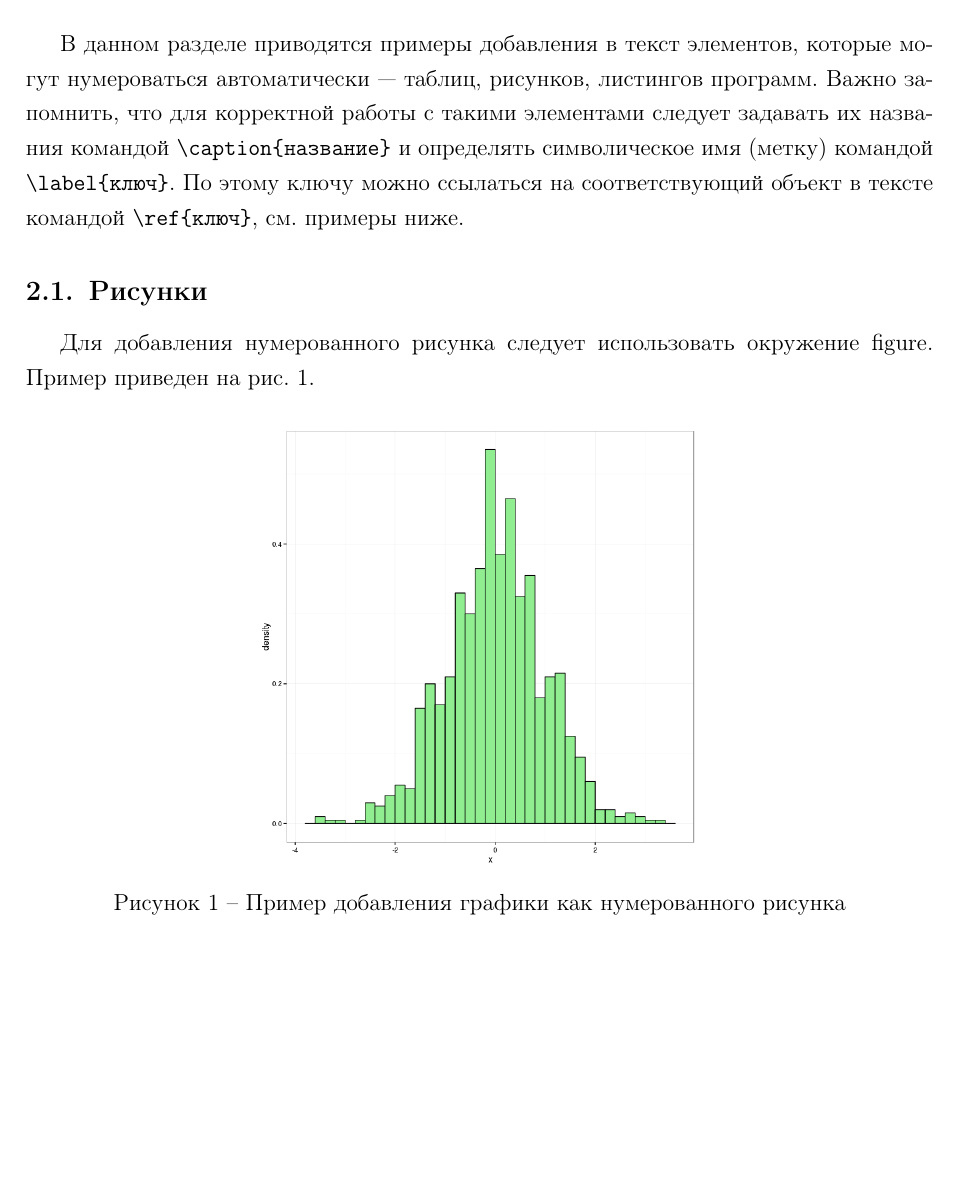
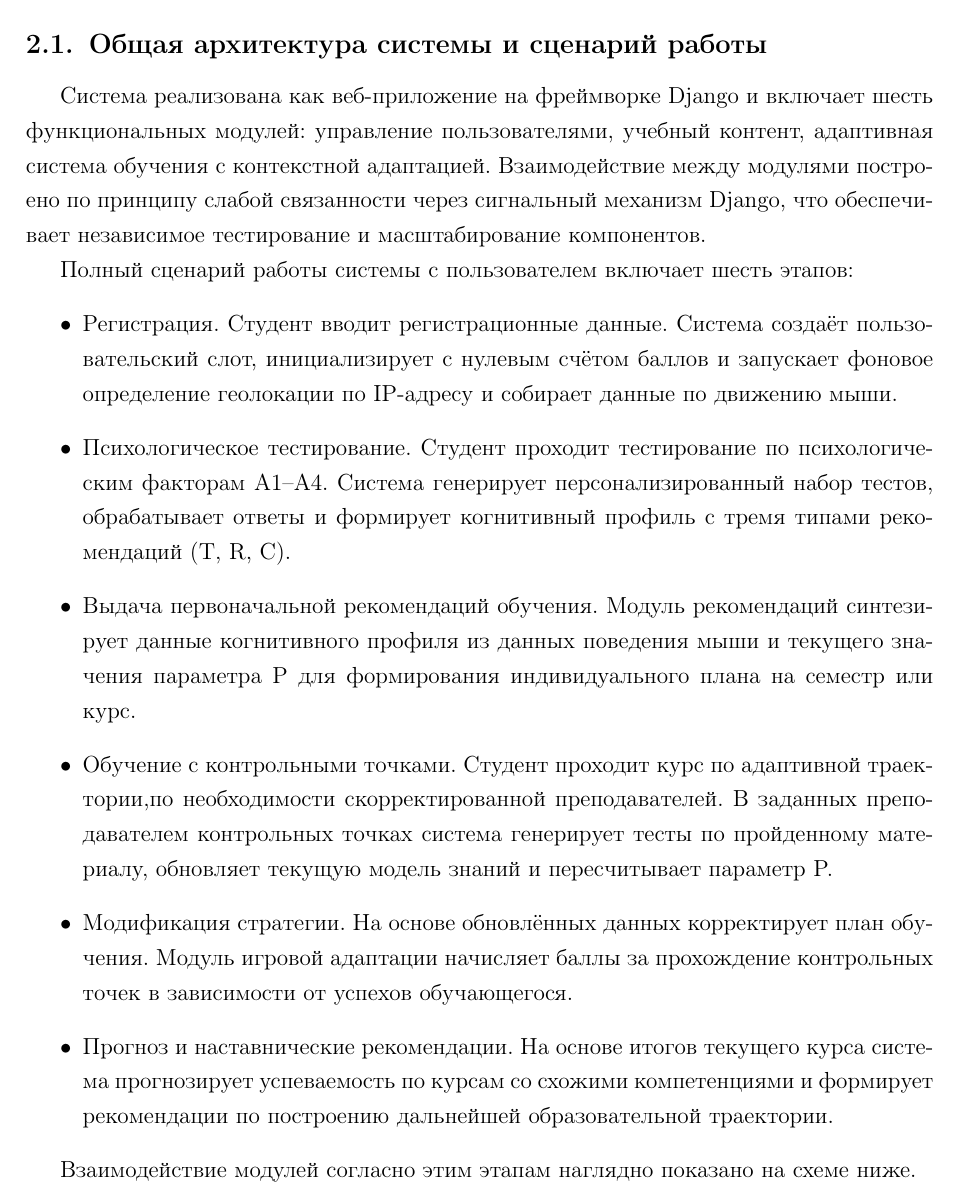
Before and after one commit to Metallion2489/NIR-Latex, a LaTeX document (MSKMAG_disser.tex, which reads part2.tex): part of page 12 of 15 before the commit and part of page 12 of 16 after it, cut at the place of the change, the shorter picture padded with empty space. Compiled offline with pdfLaTeX.

Commit message:
Начало главы 2

```diff
--- a/part2.tex
+++ b/part2.tex
@@ -2,13 +2,41 @@
 
 \section{Архитектура и проектирование модулей системы}
 
-В данном разделе приводятся примеры добавления в текст элементов, которые могут нумероваться автоматически --- таблиц, рисунков, листингов программ. Важно запомнить, что для корректной работы с такими элементами следует задавать их названия командой \Verb|\caption{название}| и определять символическое имя (метку) командой \Verb|\label{ключ}|. По этому ключу можно ссылаться на соответствующий объект в тексте командой \Verb|\ref{ключ}|, см. примеры ниже.
+\subsection{Общая архитектура системы и сценарий работы}
+Система реализована как веб-приложение на фреймворке Django
+и включает шесть функциональных модулей: управление пользователями,
+учебный контент, адаптивная система обучения с контекстной адаптацией.
+Взаимодействие между модулями построено по принципу слабой
+связанности через сигнальный механизм Django, что обеспечивает
+независимое тестирование и масштабирование компонентов.
 
-\subsection{Рисунки}
+Полный сценарий работы системы с пользователем включает шесть этапов:
+\begin{itemize}
+    \item Регистрация. Студент вводит регистрационные данные.
+    Система создаёт пользовательский слот, инициализирует с нулевым счётом баллов
+    и запускает фоновое определение геолокации по IP-адресу и собирает данные по
+    движению мыши.
+    \item Психологическое тестирование.
+    Студент проходит тестирование по психологическим факторам A1–A4.
+    Система генерирует персонализированный набор тестов,
+    обрабатывает ответы и формирует когнитивный профиль с
+    тремя типами рекомендаций (T, R, C).
+    \item Выдача первоначальной рекомендаций обучения.
+    Модуль рекомендаций синтезирует данные когнитивного профиля из данных поведения
+    мыши и текущего значения параметра P для формирования индивидуального
+    плана на семестр или курс.
+    \item Обучение с контрольными точками. Студент проходит курс по адаптивной
+    траектории,по необходимости скорректированной преподавателей. В заданных
+    преподавателем контрольных точках система генерирует тесты по пройденному
+    материалу, обновляет текущую модель знаний и пересчитывает параметр P.
+    \item Модификация стратегии. На основе обновлённых данных
+    корректирует план обучения. Модуль игровой адаптации начисляет баллы
+    за прохождение контрольных точек в зависимости от успехов обучающегося.
+    \item Прогноз и наставнические рекомендации. На основе итогов текущего
+    курса система прогнозирует успеваемость по курсам со схожими компетенциями
+    и формирует рекомендации по построению дальнейшей образовательной траектории.
+\end{itemize}
 
-Для добавления нумерованного рисунка следует использовать окружение figure. Пример приведен на рис.~\ref{fig:ris1}.
-
+Взаимодействие модулей согласно этим этапам наглядно показано на схеме ниже.
 \begin{figure}[H]
 \centering
-\includegraphics[width=0.5\linewidth]{pics/ris1} % изображения хранятся в подкаталоге pics
-\caption{Пример добавления графики как нумерованного рисунка}
```
Also changed, not shown: pics/rel.png (added), part2.tex (6 more changed lines).
